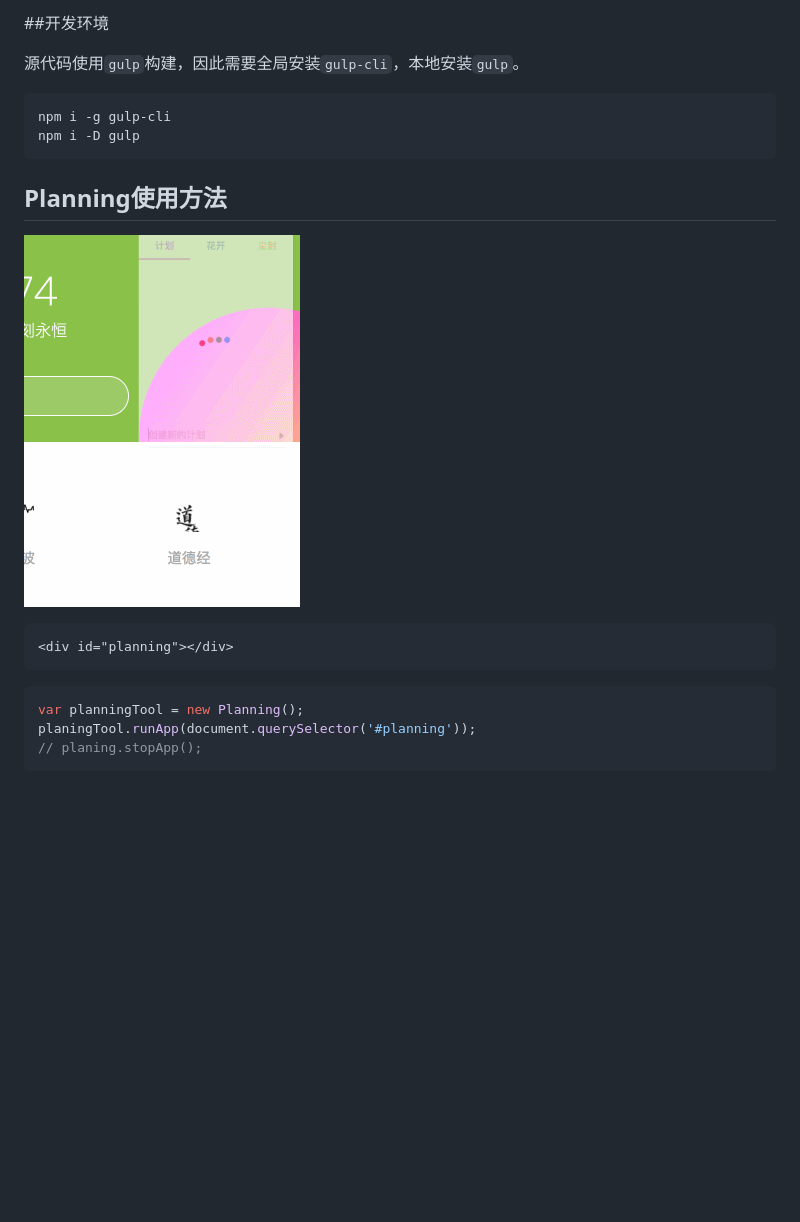
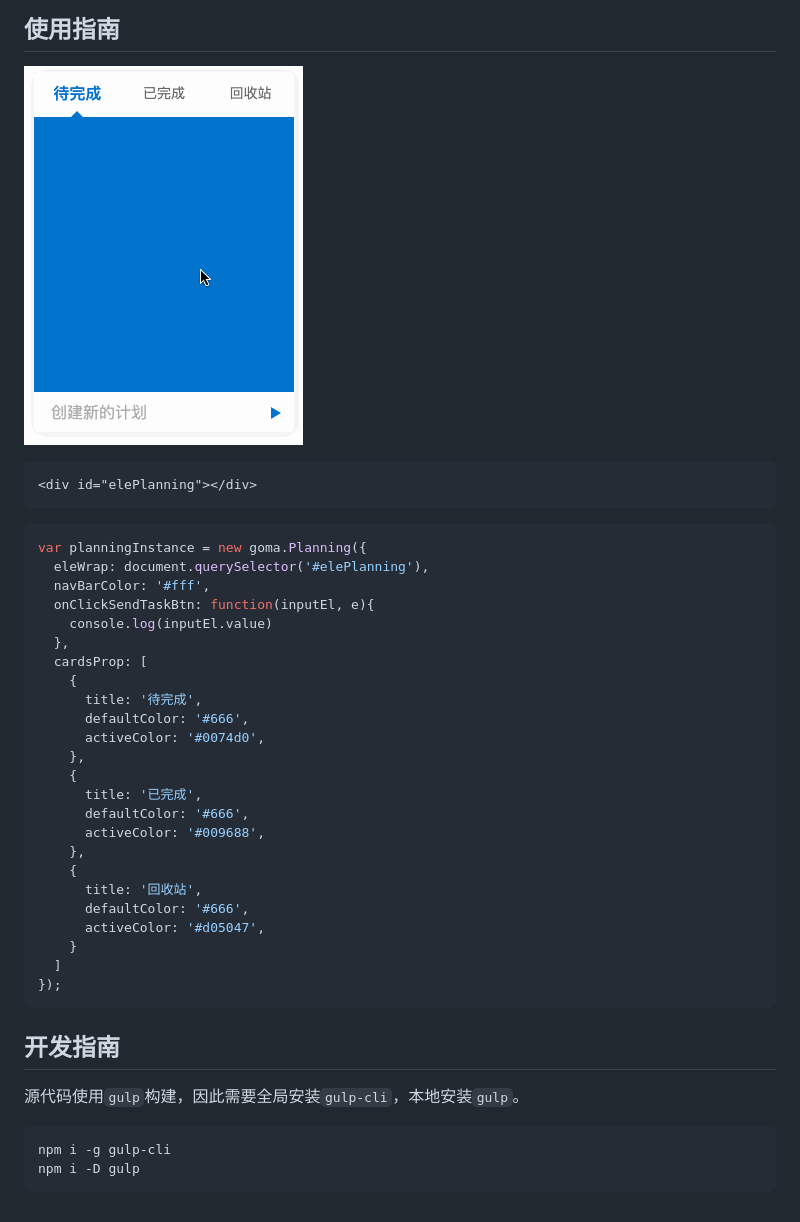
Before and after one commit to lanserdi/Goma-Planning, a Markdown page: README.md, the part around the change. GitHub-like rendering; pictures changed too: media/demo.gif (added); blank space fills up the shorter version.

Commit message:
更新README
替换demo动图演示
优化文案

````diff
--- a/README.md
+++ b/README.md
@@ -1,4 +1,39 @@
-##开发环境
+## 使用指南
+
+![](./media/demo.gif)
+
+```html
+<div id="elePlanning"></div>
+```
+
+```js
+var planningInstance = new goma.Planning({
+  eleWrap: document.querySelector('#elePlanning'),
+  navBarColor: '#fff',
+  onClickSendTaskBtn: function(inputEl, e){
+    console.log(inputEl.value)
+  },
+  cardsProp: [
+    {
+      title: '待完成',
+      defaultColor: '#666',
+      activeColor: '#0074d0',
+    },
+    {
+      title: '已完成',
+      defaultColor: '#666',
+      activeColor: '#009688',
+    },
+    {
+      title: '回收站',
+      defaultColor: '#666',
+      activeColor: '#d05047',
+    }
+  ]
+});
+```
+
+## 开发指南
 
 源代码使用```gulp```构建，因此需要全局安装```gulp-cli```，本地安装```gulp```。
 
@@ -6,17 +41,3 @@
 npm i -g gulp-cli
 npm i -D gulp
 ```
-
-## Planning使用方法
-
-![](./resource/planning.gif)
-
-```html
-<div id="planning"></div>
-```
-
-```javascript
-var planningTool = new Planning();
-planingTool.runApp(document.querySelector('#planning'));
-// planing.stopApp();
-```
````
